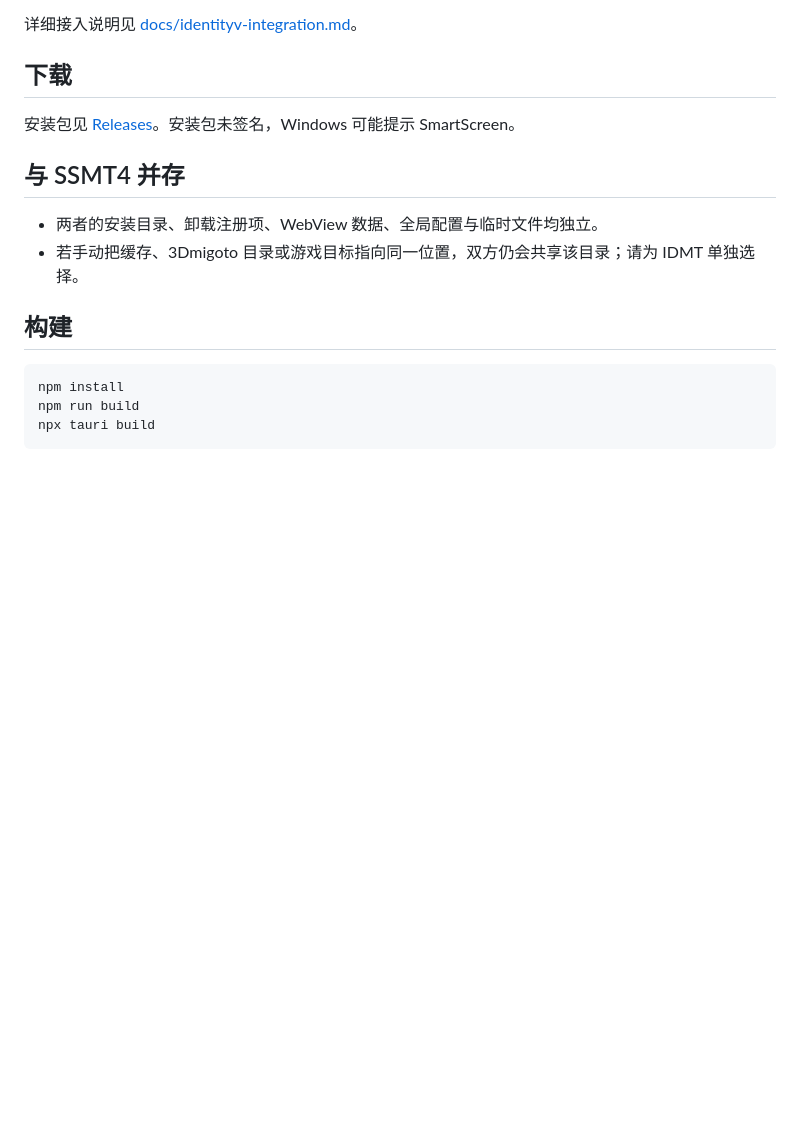
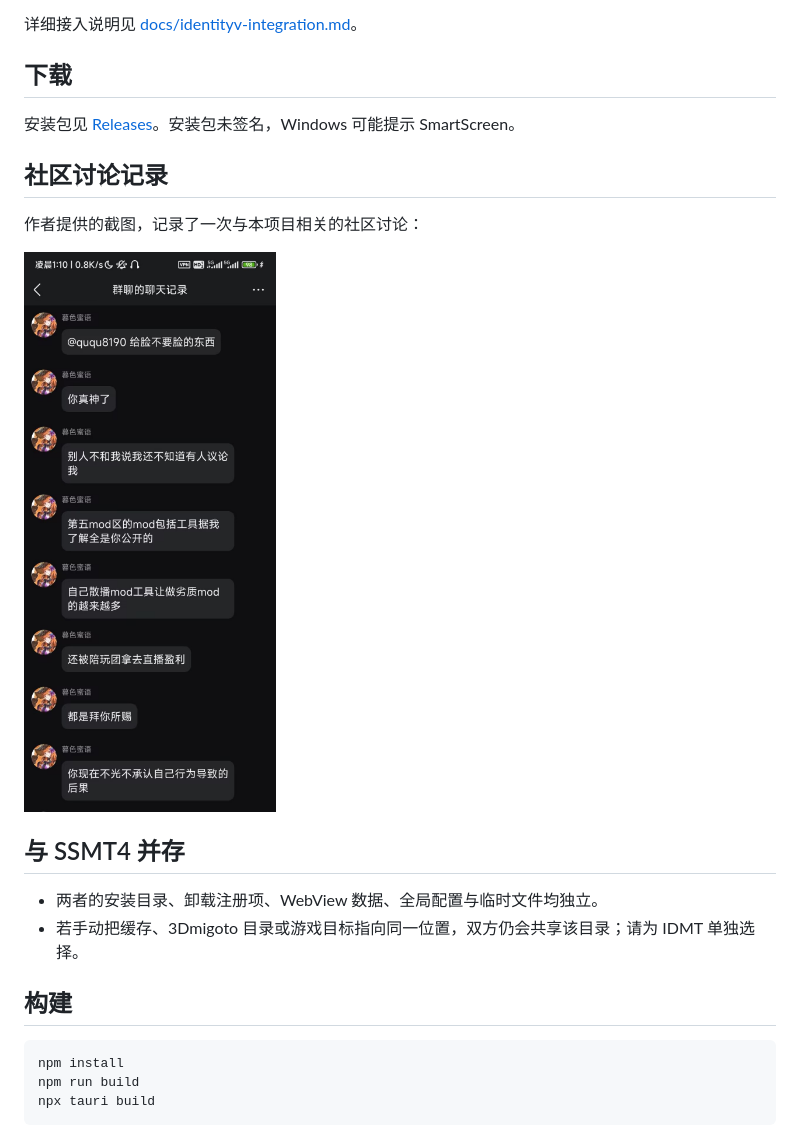
Before and after one commit to ququ8191/IDMT, a Markdown page: README.md, the part around the change. GitHub-like rendering; pictures changed too: docs/media/community-feedback.jpg (added); blank space fills up the shorter version.

Commit message:
补充社区讨论记录截图

```diff
--- a/README.md
+++ b/README.md
@@ -36,6 +36,12 @@ Blender 侧插件请直接使用上面的上游项目，IDMT 不修改、不重
 
 安装包见 [Releases](https://github.com/ququ8191/IDMT/releases)。安装包未签名，Windows 可能提示 SmartScreen。
 
+## 社区讨论记录
+
+作者提供的截图，记录了一次与本项目相关的社区讨论：
+
+![社区讨论记录](docs/media/community-feedback.jpg)
+
 ## 与 SSMT4 并存
 
 - 两者的安装目录、卸载注册项、WebView 数据、全局配置与临时文件均独立。
```
